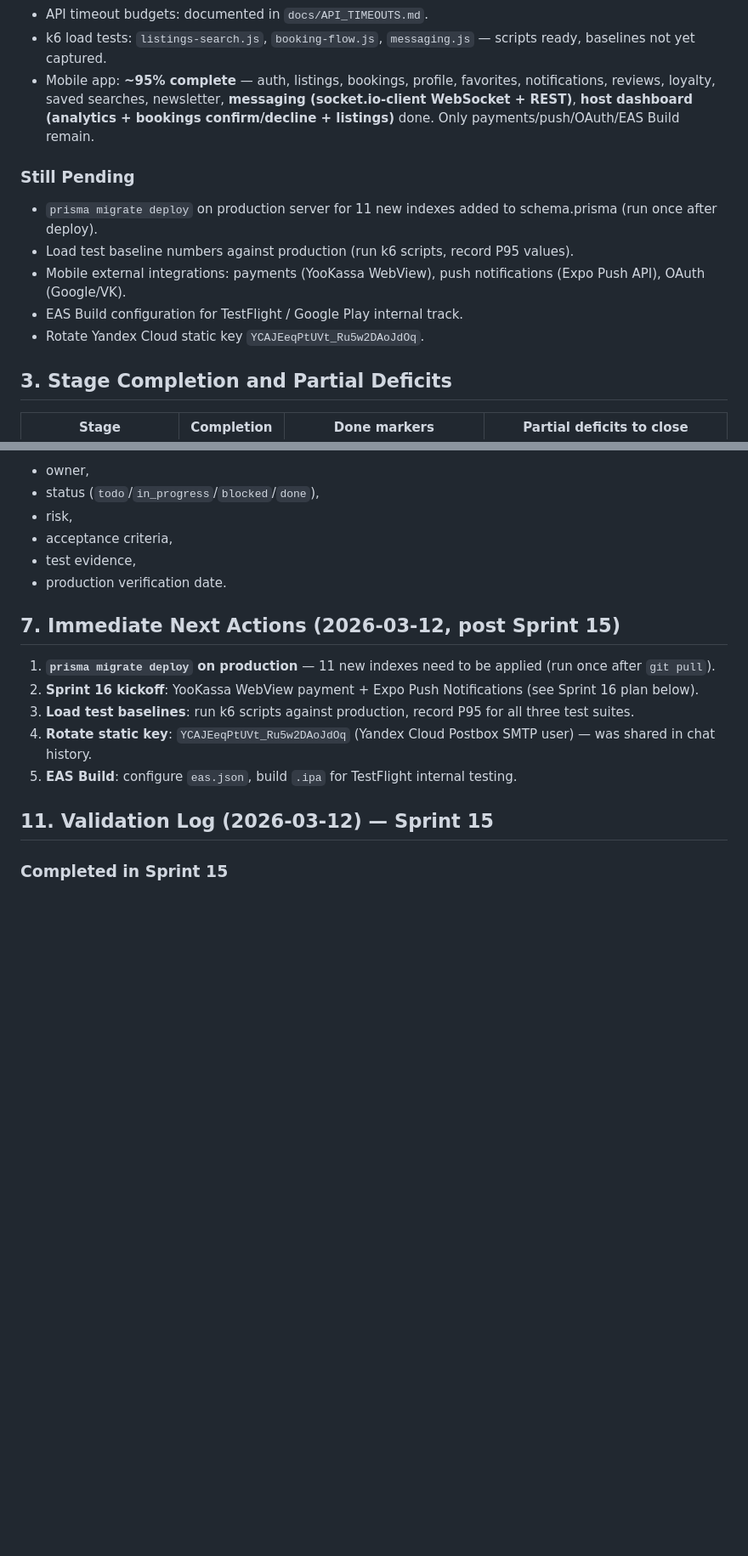
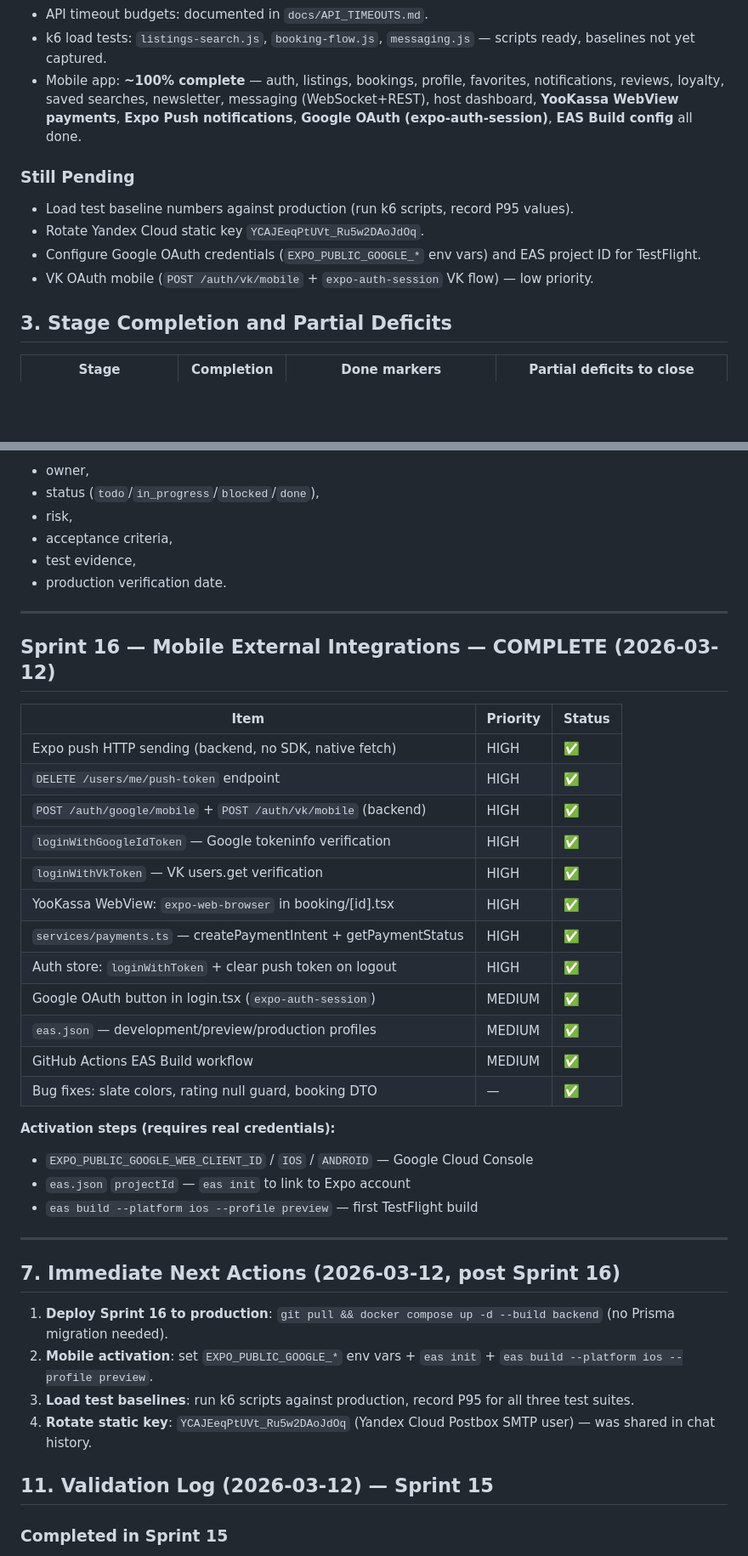
Before and after one commit to Linol-Hamelton/milyidom, a Markdown page: plans.md, 2 parts joined by grey strips. Shown at 85% size. Rendered like a GitHub page; blank space fills up the shorter version.

Commit message:
docs(plans): mark Sprint 16 complete — push/payments/OAuth/EAS
Co-Authored-By: Claude Sonnet 4.6 <noreply@anthropic.com>

```diff
--- a/plans.md
+++ b/plans.md
@@ -30,15 +30,14 @@ The main remaining work is:
 - Disputes system: full backend + frontend, deployed to production.
 - API timeout budgets: documented in `docs/API_TIMEOUTS.md`.
 - k6 load tests: `listings-search.js`, `booking-flow.js`, `messaging.js` — scripts ready, baselines not yet captured.
-- Mobile app: **~95% complete** — auth, listings, bookings, profile, favorites, notifications, reviews, loyalty, saved searches, newsletter, **messaging (socket.io-client WebSocket + REST)**, **host dashboard (analytics + bookings confirm/decline + listings)** done. Only payments/push/OAuth/EAS Build remain.
+- Mobile app: **~100% complete** — auth, listings, bookings, profile, favorites, notifications, reviews, loyalty, saved searches, newsletter, messaging (WebSocket+REST), host dashboard, **YooKassa WebView payments**, **Expo Push notifications**, **Google OAuth (expo-auth-session)**, **EAS Build config** all done.
 
 ### Still Pending
 
-- `prisma migrate deploy` on production server for 11 new indexes added to schema.prisma (run once after deploy).
 - Load test baseline numbers against production (run k6 scripts, record P95 values).
-- Mobile external integrations: payments (YooKassa WebView), push notifications (Expo Push API), OAuth (Google/VK).
-- EAS Build configuration for TestFlight / Google Play internal track.
 - Rotate Yandex Cloud static key `YCAJEeqPtUVt_Ru5w2DAoJdOq`.
+- Configure Google OAuth credentials (`EXPO_PUBLIC_GOOGLE_*` env vars) and EAS project ID for TestFlight.
+- VK OAuth mobile (`POST /auth/vk/mobile` + `expo-auth-session` VK flow) — low priority.
 
 ## 3. Stage Completion and Partial Deficits
 
@@ -344,13 +343,38 @@ For each item track:
 - test evidence,
 - production verification date.
 
-## 7. Immediate Next Actions (2026-03-12, post Sprint 15)
+---
 
-1. **`prisma migrate deploy` on production** — 11 new indexes need to be applied (run once after `git pull`).
-2. **Sprint 16 kickoff**: YooKassa WebView payment + Expo Push Notifications (see Sprint 16 plan below).
+## Sprint 16 — Mobile External Integrations — **COMPLETE** (2026-03-12)
+
+| Item | Priority | Status |
+|------|----------|--------|
+| Expo push HTTP sending (backend, no SDK, native fetch) | HIGH | ✅ |
+| `DELETE /users/me/push-token` endpoint | HIGH | ✅ |
+| `POST /auth/google/mobile` + `POST /auth/vk/mobile` (backend) | HIGH | ✅ |
+| `loginWithGoogleIdToken` — Google tokeninfo verification | HIGH | ✅ |
+| `loginWithVkToken` — VK users.get verification | HIGH | ✅ |
+| YooKassa WebView: `expo-web-browser` in booking/[id].tsx | HIGH | ✅ |
+| `services/payments.ts` — createPaymentIntent + getPaymentStatus | HIGH | ✅ |
+| Auth store: `loginWithToken` + clear push token on logout | HIGH | ✅ |
+| Google OAuth button in login.tsx (`expo-auth-session`) | MEDIUM | ✅ |
+| `eas.json` — development/preview/production profiles | MEDIUM | ✅ |
+| GitHub Actions EAS Build workflow | MEDIUM | ✅ |
+| Bug fixes: slate colors, rating null guard, booking DTO | — | ✅ |
+
+**Activation steps (requires real credentials):**
+- `EXPO_PUBLIC_GOOGLE_WEB_CLIENT_ID` / `IOS` / `ANDROID` — Google Cloud Console
+- `eas.json` `projectId` — `eas init` to link to Expo account
+- `eas build --platform ios --profile preview` — first TestFlight build
+
+---
+
+## 7. Immediate Next Actions (2026-03-12, post Sprint 16)
+
+1. **Deploy Sprint 16 to production**: `git pull && docker compose up -d --build backend` (no Prisma migration needed).
+2. **Mobile activation**: set `EXPO_PUBLIC_GOOGLE_*` env vars + `eas init` + `eas build --platform ios --profile preview`.
 3. **Load test baselines**: run k6 scripts against production, record P95 for all three test suites.
 4. **Rotate static key**: `YCAJEeqPtUVt_Ru5w2DAoJdOq` (Yandex Cloud Postbox SMTP user) — was shared in chat history.
-5. **EAS Build**: configure `eas.json`, build `.ipa` for TestFlight internal testing.
 
 ## 11. Validation Log (2026-03-12) — Sprint 15
 
```
Also changed, not shown: other parts of plans.md (+2 -2 lines).
